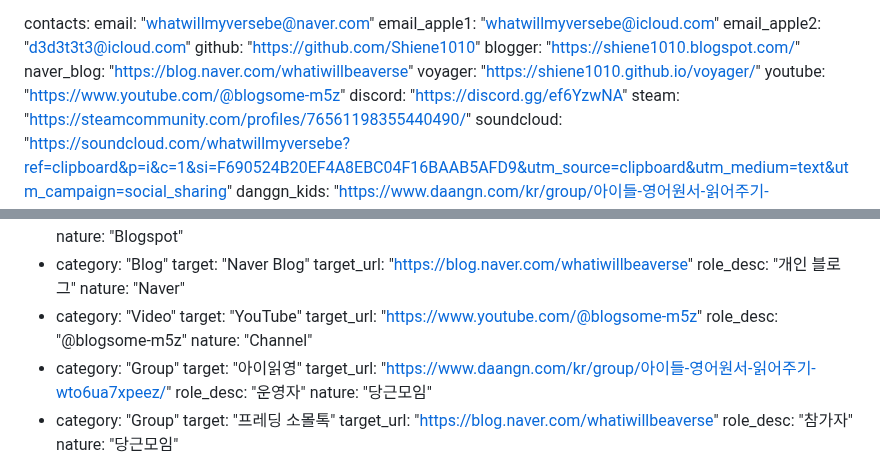
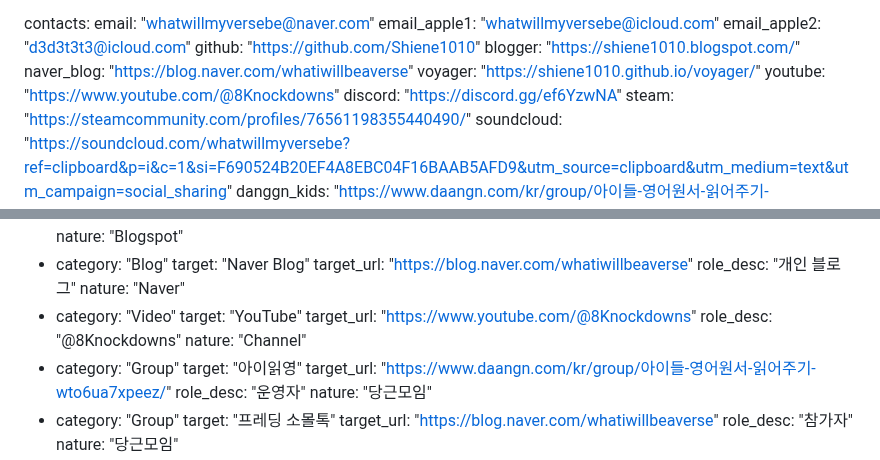
Before and after one commit to Shiene1010/md-bento, a Markdown page: data.md, 2 parts joined by grey strips. GitHub-like rendering.

Commit message:
data: youtube channel -> @8Knockdowns

```diff
--- a/data.md
+++ b/data.md
@@ -47,7 +47,7 @@ contacts:
   blogger: "https://shiene1010.blogspot.com/"
   naver_blog: "https://blog.naver.com/whatiwillbeaverse"
   voyager: "https://shiene1010.github.io/voyager/"
-  youtube: "https://www.youtube.com/@blogsome-m5z"
+  youtube: "https://www.youtube.com/@8Knockdowns"
   discord: "https://discord.gg/ef6YzwNA"
   steam: "https://steamcommunity.com/profiles/76561198355440490/"
   soundcloud: "https://soundcloud.com/whatwillmyversebe?ref=clipboard&p=i&c=1&si=F690524B20EF4A8EBC04F16BAAB5AFD9&utm_source=clipboard&utm_medium=text&utm_campaign=social_sharing"
@@ -165,8 +165,8 @@ work_matrix:
     nature: "Naver"
   - category: "Video"
     target: "YouTube"
-    target_url: "https://www.youtube.com/@blogsome-m5z"
-    role_desc: "@blogsome-m5z"
+    target_url: "https://www.youtube.com/@8Knockdowns"
+    role_desc: "@8Knockdowns"
     nature: "Channel"
   - category: "Group"
     target: "아이읽영"
```
